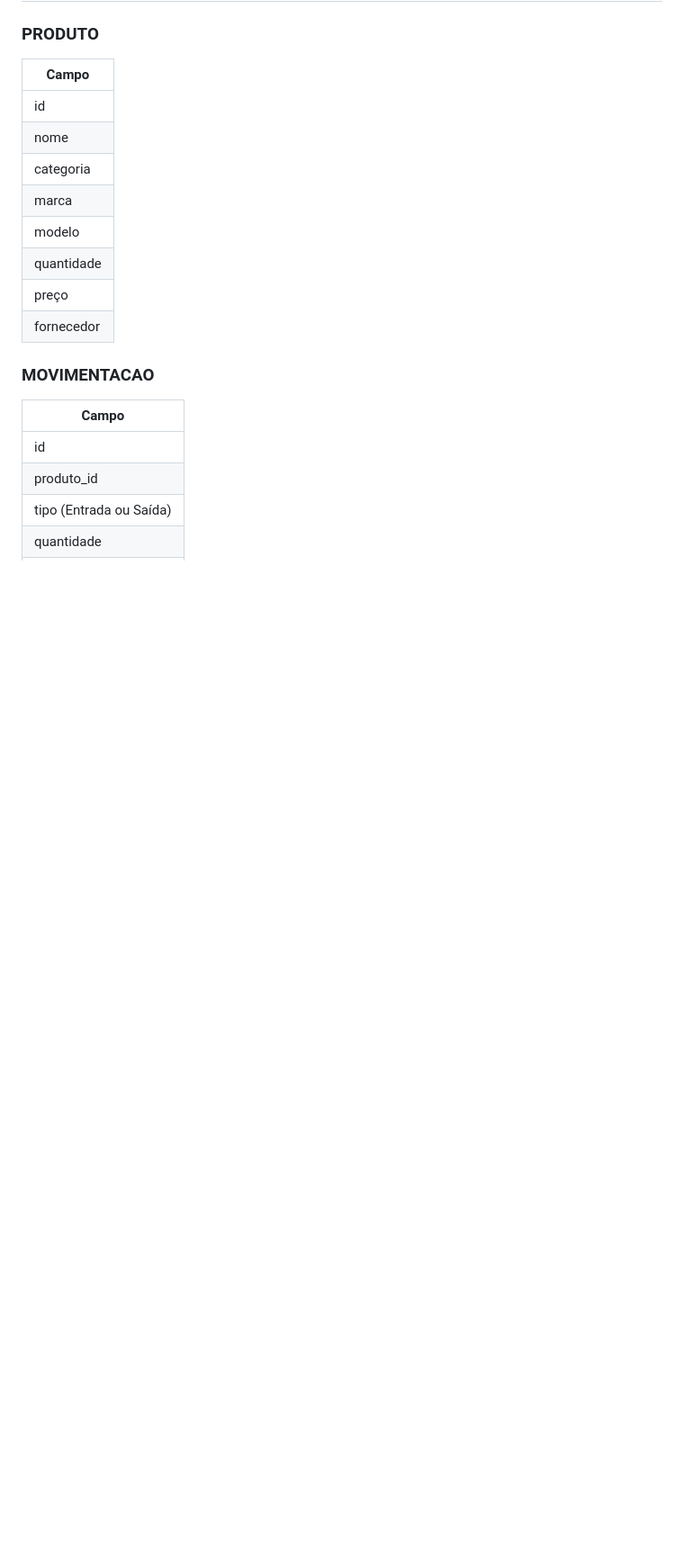
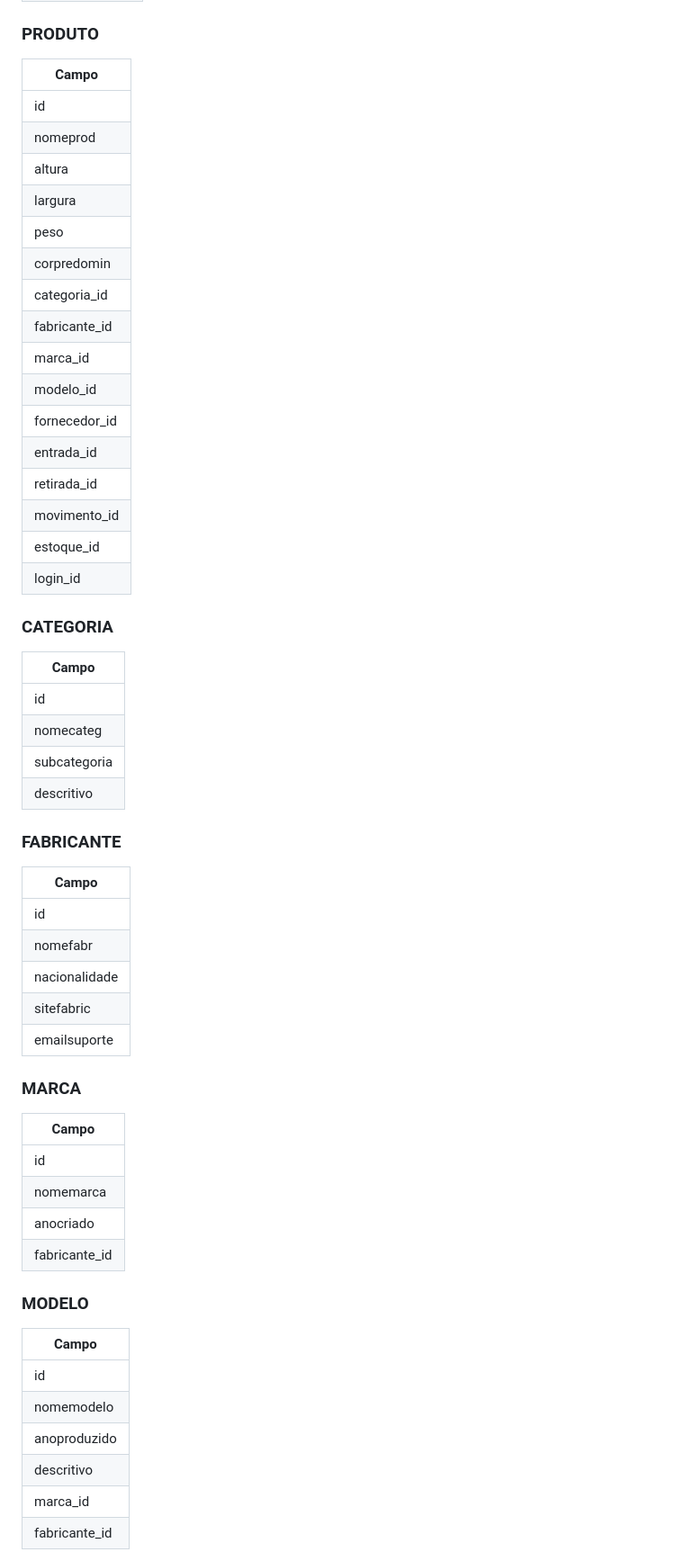
Before and after one commit to Thiago-Navo/Pr--Trabalho-Trabalho-Final, a Markdown page: Pré-Trabalho/docs/pre_projeto.md, the part around one of its changes. Shown at 90% size. GitHub-like rendering; blank space fills up the shorter version.

Commit message:
Atualização de pré-projeto

```diff
--- a/Pré-Trabalho/docs/pre_projeto.md
+++ b/Pré-Trabalho/docs/pre_projeto.md
@@ -77,17 +133,61 @@ O projeto **não terá**:
 | id |
-| nome |
-| categoria |
-| marca |
-| modelo |
-| quantidade |
-| preço |
-| fornecedor |
+| nomeprod |
+| altura |
+| largura |
+| peso |
+| corpredomin |
+| categoria\_id |
+| fabricante\_id |
+| marca\_id |
+| modelo\_id |
+| fornecedor\_id |
+| entrada\_id |
+| retirada\_id |
+| movimento\_id |
+| estoque\_id |
+| login\_id |
 
-### MOVIMENTACAO
+
+### CATEGORIA
 
 | Campo |
-|--------|
+| - |
 | id |
-| produto_id |
-| tipo (Entrada ou Saída) |
-| quantidade |
+| nomecateg |
+| subcategoria |
+| descritivo |
+
+
+### FABRICANTE
+
+| Campo |
+| - |
+| id |
+| nomefabr |
+| nacionalidade |
+| sitefabric |
+| emailsuporte |
+
+
+### MARCA
+
+| Campo |
+| - |
+| id |
+| nomemarca |
+| anocriado |
+| fabricante\_id |
+
+
+### MODELO
+
+| Campo |
+| - |
+| id |
+| nomemodelo |
+| anoproduzido |
+| descritivo |
+| marca\_id |
+| fabricante\_id |
+
+
```
Also changed, not shown: other parts of Pré-Trabalho/docs/pre_projeto.md (+166 -32 lines).
